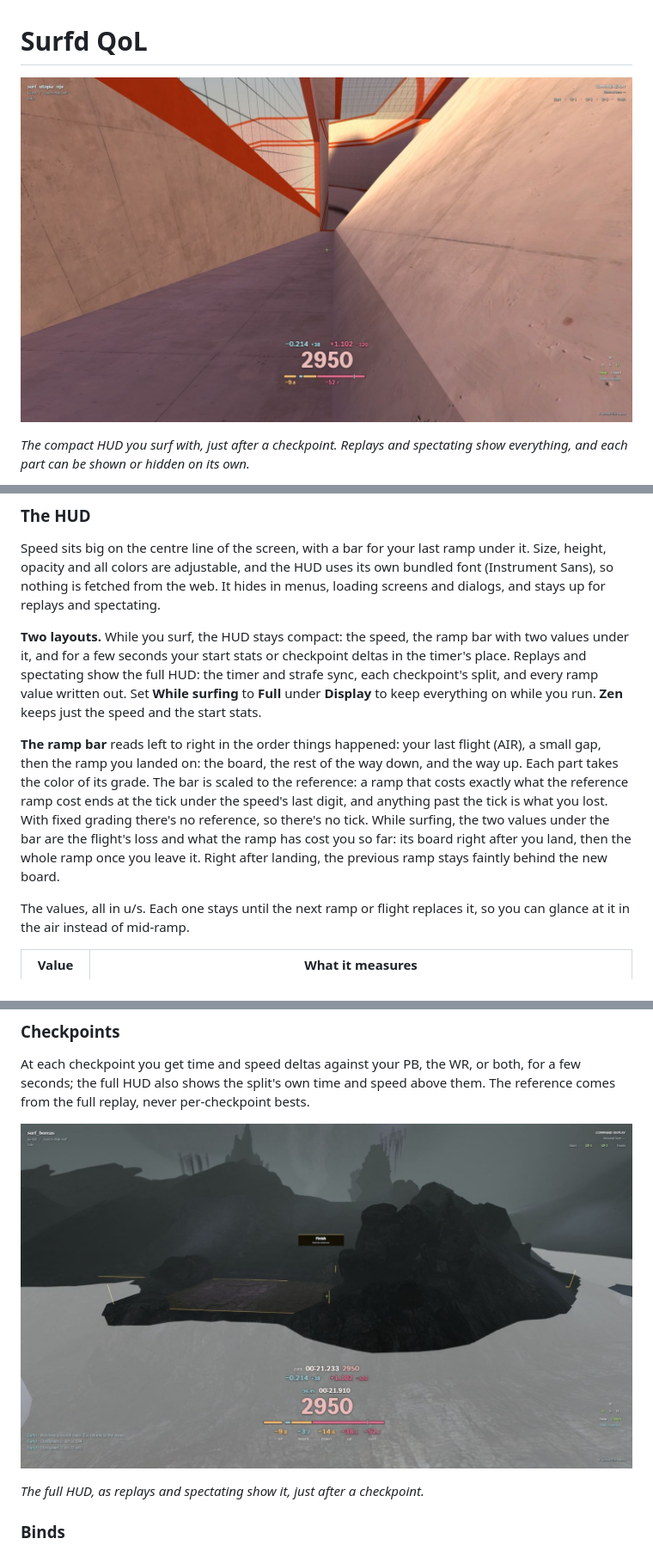
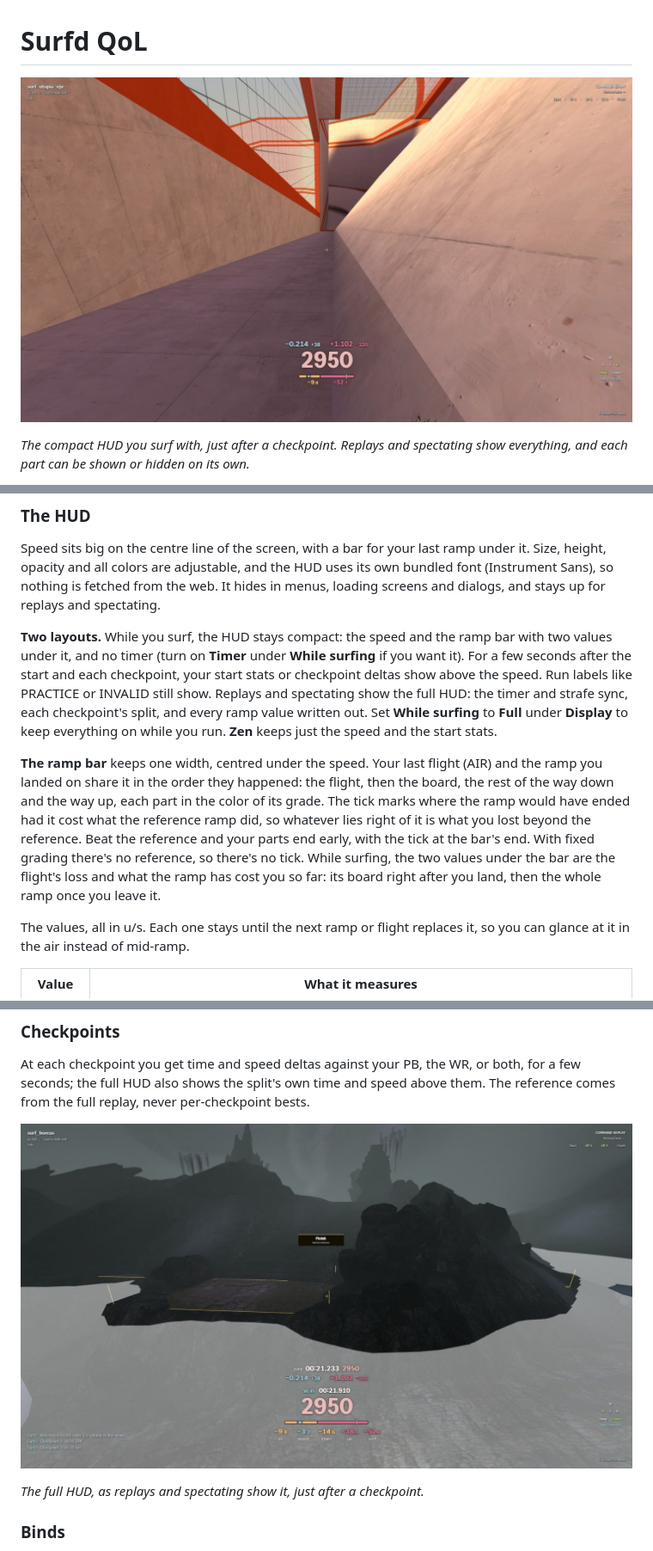
Before and after one commit to EduardR02/surfd-qol, a Markdown page: README.md, 3 parts joined by grey strips. Shown at 86% size. GitHub-like rendering; pictures changed too: docs/hud-full.jpg, docs/hud.jpg.

Commit message:
Describe the fixed ramp bar and the compact timer; refresh screenshots
Co-Authored-By: Claude Opus 5.5 <noreply@anthropic.com>

```diff
--- a/README.md
+++ b/README.md
@@ -33,9 +33,9 @@ You can close the bar with × or **Cancel**. Everything already loaded keeps wor
 
 Speed sits big on the centre line of the screen, with a bar for your last ramp under it. Size, height, opacity and all colors are adjustable, and the HUD uses its own bundled font (Instrument Sans), so nothing is fetched from the web. It hides in menus, loading screens and dialogs, and stays up for replays and spectating.
 
-**Two layouts.** While you surf, the HUD stays compact: the speed, the ramp bar with two values under it, and for a few seconds your start stats or checkpoint deltas in the timer's place. Replays and spectating show the full HUD: the timer and strafe sync, each checkpoint's split, and every ramp value written out. Set **While surfing** to **Full** under **Display** to keep everything on while you run. **Zen** keeps just the speed and the start stats.
+**Two layouts.** While you surf, the HUD stays compact: the speed and the ramp bar with two values under it, and no timer (turn on **Timer** under **While surfing** if you want it). For a few seconds after the start and each checkpoint, your start stats or checkpoint deltas show above the speed. Run labels like PRACTICE or INVALID still show. Replays and spectating show the full HUD: the timer and strafe sync, each checkpoint's split, and every ramp value written out. Set **While surfing** to **Full** under **Display** to keep everything on while you run. **Zen** keeps just the speed and the start stats.
 
-**The ramp bar** reads left to right in the order things happened: your last flight (AIR), a small gap, then the ramp you landed on: the board, the rest of the way down, and the way up. Each part takes the color of its grade. The bar is scaled to the reference: a ramp that costs exactly what the reference ramp cost ends at the tick under the speed's last digit, and anything past the tick is what you lost. With fixed grading there's no reference, so there's no tick. While surfing, the two values under the bar are the flight's loss and what the ramp has cost you so far: its board right after you land, then the whole ramp once you leave it. Right after landing, the previous ramp stays faintly behind the new board.
+**The ramp bar** keeps one width, centred under the speed. Your last flight (AIR) and the ramp you landed on share it in the order they happened: the flight, then the board, the rest of the way down and the way up, each part in the color of its grade. The tick marks where the ramp would have ended had it cost what the reference ramp did, so whatever lies right of it is what you lost beyond the reference. Beat the reference and your parts end early, with the tick at the bar's end. With fixed grading there's no reference, so there's no tick. While surfing, the two values under the bar are the flight's loss and what the ramp has cost you so far: its board right after you land, then the whole ramp once you leave it.
 
 The values, all in u/s. Each one stays until the next ramp or flight replaces it, so you can glance at it in the air instead of mid-ramp.
 
```
Also changed, not shown: docs/settings.jpg, 1 other file.
